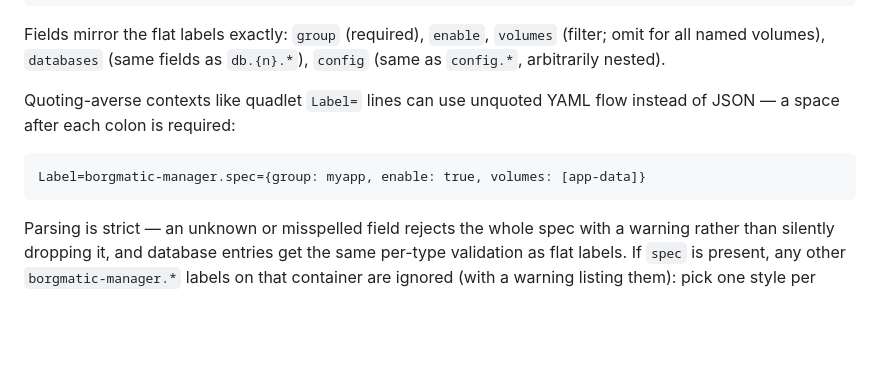
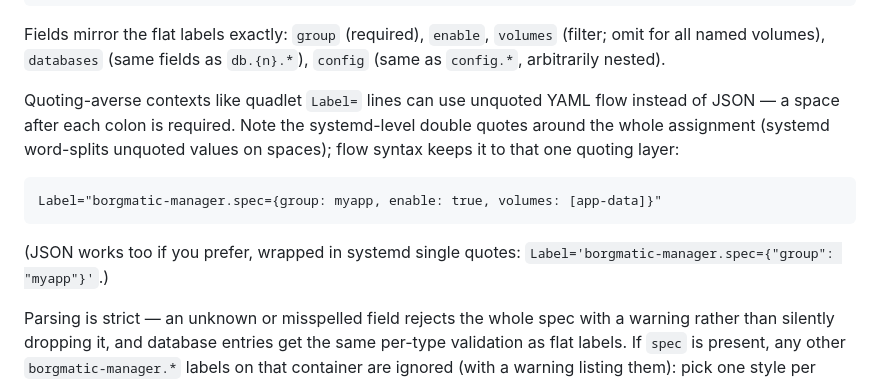
Before and after one commit to lugoues/borgmatic-manager, a Markdown page: README.md, the part around the change. GitHub-like rendering; blank space fills up the shorter version.

Commit message:
docs: quadlet Label= lines need systemd-level quotes around the spec

````diff
--- a/README.md
+++ b/README.md
@@ -207,11 +207,16 @@ Fields mirror the flat labels exactly: `group` (required), `enable`,
 `db.{n}.*`), `config` (same as `config.*`, arbitrarily nested).
 
 Quoting-averse contexts like quadlet `Label=` lines can use unquoted YAML
-flow instead of JSON — a space after each colon is required:
+flow instead of JSON — a space after each colon is required. Note the
+systemd-level double quotes around the whole assignment (systemd word-splits
+unquoted values on spaces); flow syntax keeps it to that one quoting layer:
 
 ```
-Label=borgmatic-manager.spec={group: myapp, enable: true, volumes: [app-data]}
+Label="borgmatic-manager.spec={group: myapp, enable: true, volumes: [app-data]}"
 ```
+
+(JSON works too if you prefer, wrapped in systemd single quotes:
+`Label='borgmatic-manager.spec={"group": "myapp"}'`.)
 
 Parsing is strict — an unknown or misspelled field rejects the whole spec with a
 warning rather than silently dropping it, and database entries get the same
````
